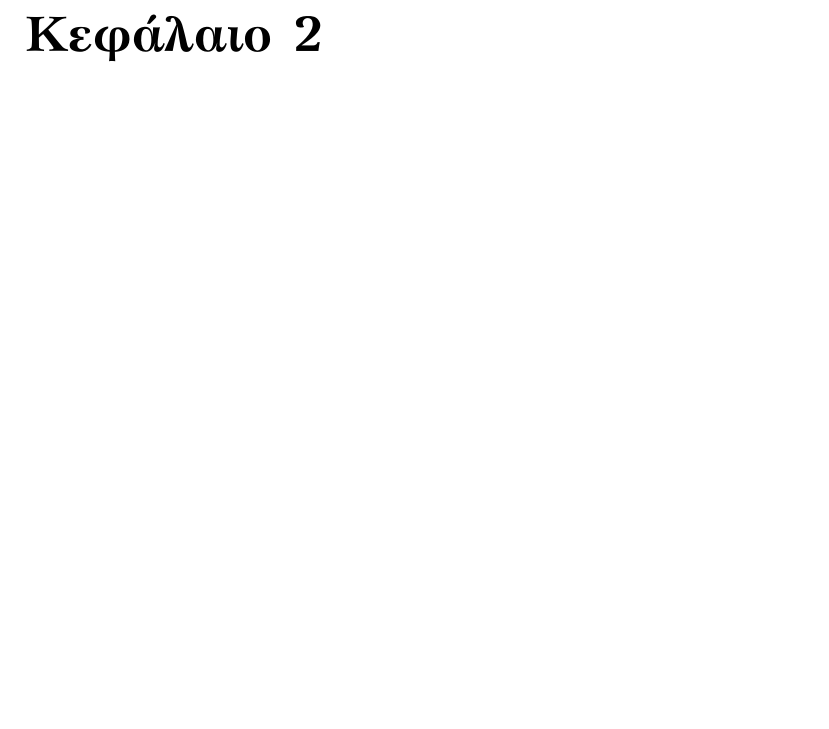
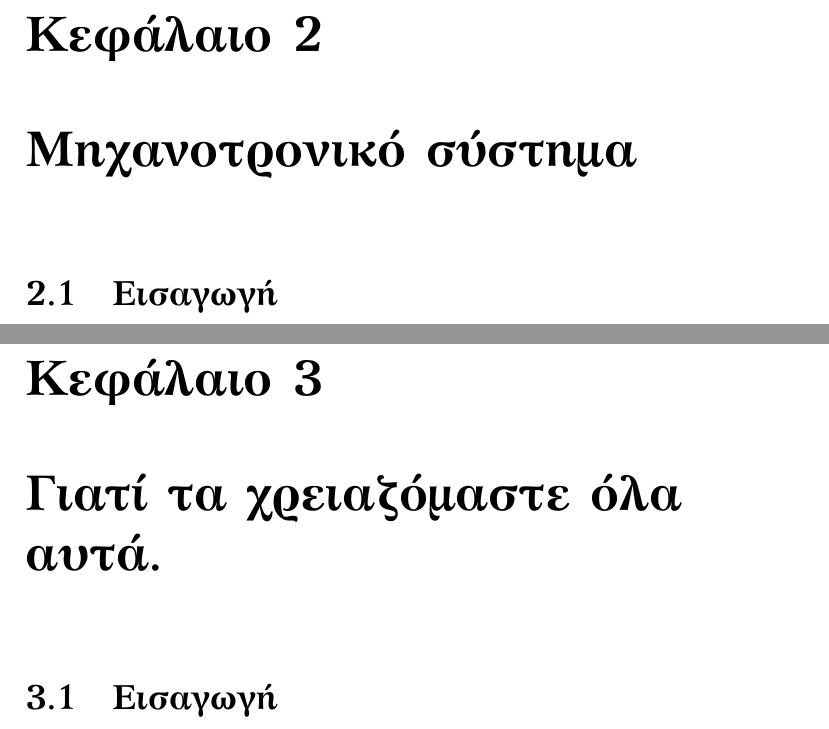
Before and after one commit to amolofos/Thesis, a LaTeX thesis (Thesis.tex): part of page 50 of 213 before the commit and two parts of pages 50 and 51 of 215 after it, the two joined at a grey line, cut so that both start at the same text, the shorter picture padded with empty space. Compiled offline with XeLaTeX.

Commit message:
Re-adding some chapters for storing general informations and comments that were wipped out from MAIN.

```diff
--- a/Thesis.tex
+++ b/Thesis.tex
@@ -603,7 +603,33 @@ with Safety Engineering [2010]}{Στην οπτική του 3+1 SysML view mode
 
 				\paragraph{The Mechatronic UML Development Process [2011] }{
 				}
-
+%%%%%%%%%%%%%%%%%%%%%%%%%%%%%%%%%%%%%%%%%%%%%%%%%%%%%%%%%%%%%
+%%%%%%%%%%%%%%		   								 Κεφάλαιο		   					   %%%%%%%%%%%%%%%%%%%%
+%%%%%%%%%%%%%%%%%%%%%%%%%%%%%%%%%%%%%%%%%%%%%%%%%%%%%%%%%%%%%
+%%%%%%%%%%%%%%%%%%%%%%%%%%%%%%%%%%%%%%%%%%%%%%%%%%%%%%%%%%%%%
+	\chapter{Μηχανοτρονικό σύστημα}
+		\label{κεφ.:Μηχανοτρονικό σύστημα}
+
+%%%%%%%%%%%%%%%%%%%%%%%%%%%%%%%%%%%%%%%%%%%%%%%%%%%%%%%%%%%%%
+%%%%%%%%%%%%%%		   								 Ενότητα		   					   %%%%%%%%%%%%%%%%%%%%
+%%%%%%%%%%%%%%%%%%%%%%%%%%%%%%%%%%%%%%%%%%%%%%%%%%%%%%%%%%%%%
+		\section{Εισαγωγή}
+			\paragraph{} {
+			}
+
+%%%%%%%%%%%%%%%%%%%%%%%%%%%%%%%%%%%%%%%%%%%%%%%%%%%%%%%%%%%%%
+%%%%%%%%%%%%%%		   								 Κεφάλαιο		   					   %%%%%%%%%%%%%%%%%%%%
+%%%%%%%%%%%%%%%%%%%%%%%%%%%%%%%%%%%%%%%%%%%%%%%%%%%%%%%%%%%%%
+%%%%%%%%%%%%%%%%%%%%%%%%%%%%%%%%%%%%%%%%%%%%%%%%%%%%%%%%%%%%%
+	\chapter{Γιατί τα χρειαζόμαστε όλα αυτά.}
+		\label{κεφ.:Γιατί τα χρειαζόμαστε όλα αυτά.}
+
+%%%%%%%%%%%%%%%%%%%%%%%%%%%%%%%%%%%%%%%%%%%%%%%%%%%%%%%%%%%%%
+%%%%%%%%%%%%%%		   								 Ενότητα		   					   %%%%%%%%%%%%%%%%%%%%
+%%%%%%%%%%%%%%%%%%%%%%%%%%%%%%%%%%%%%%%%%%%%%%%%%%%%%%%%%%%%%
+		\section{Εισαγωγή}
+			\paragraph{} {
+			}
 
 
 
```
Also changed, not shown: Thesis.gls, Thesis.ind, 14 other files.
